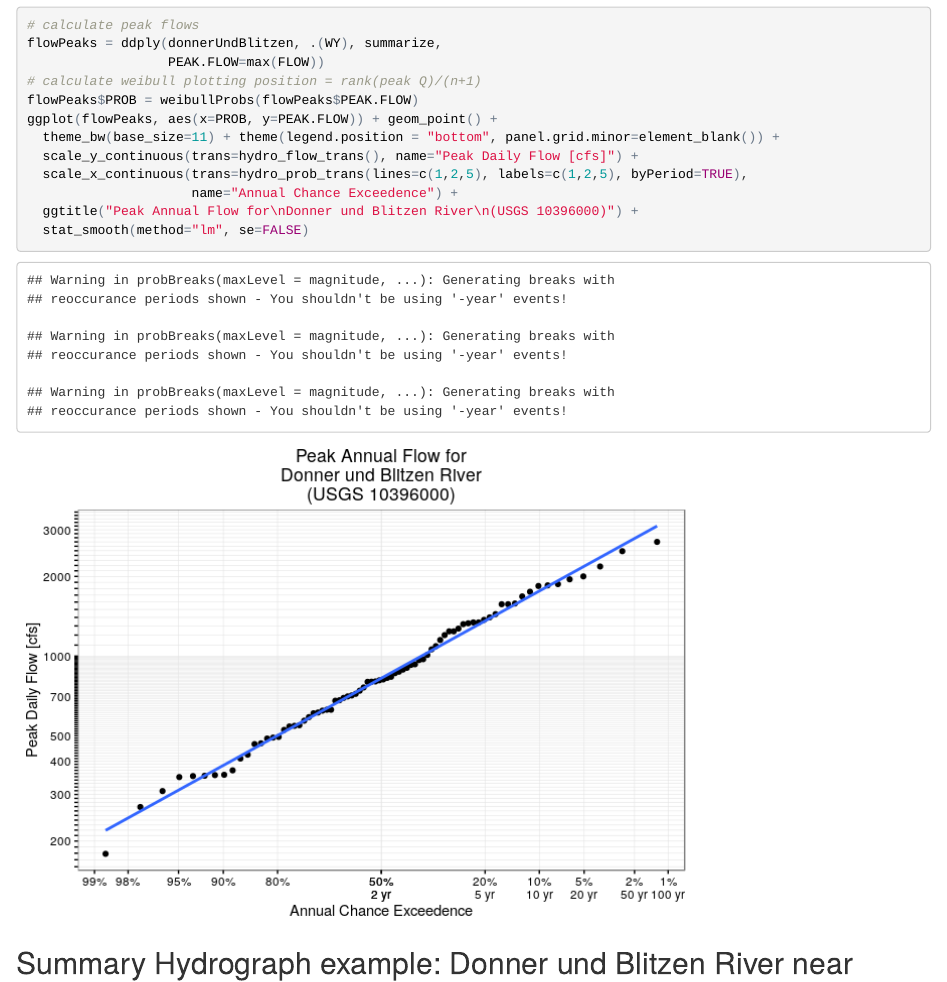
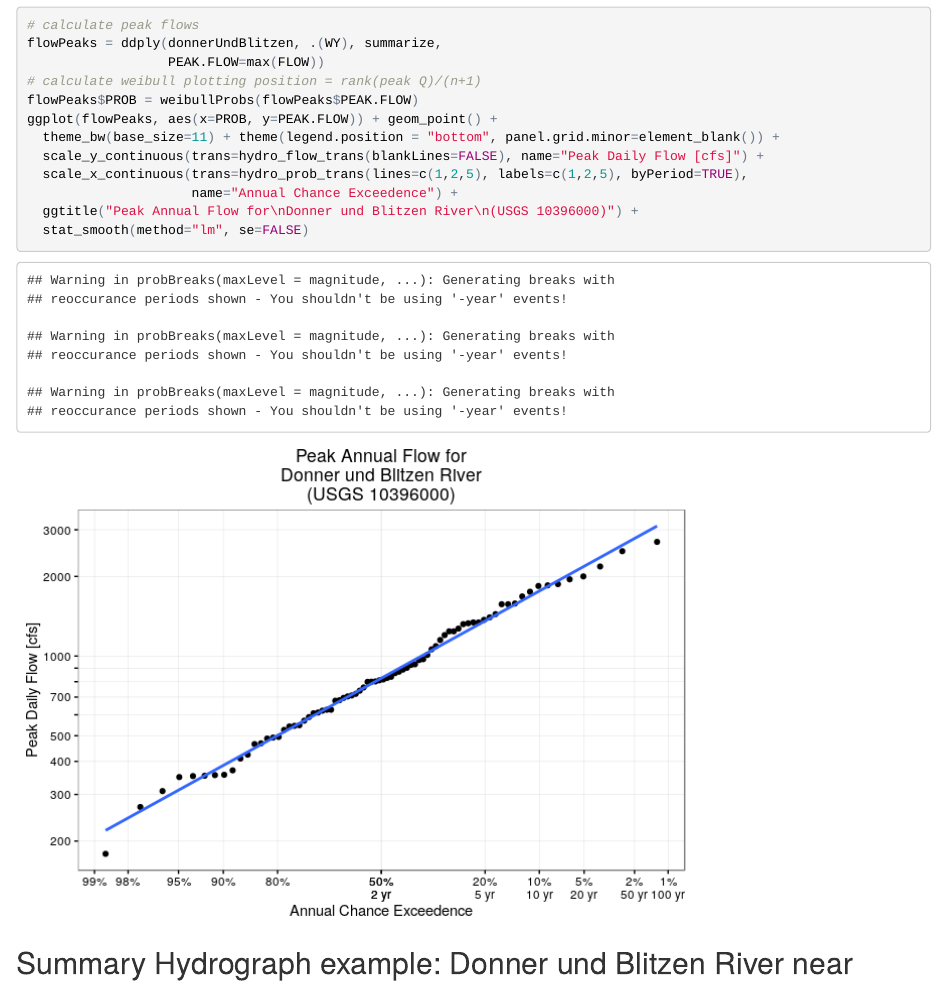
Before and after one commit to eheisman/hydroutils, an R Markdown document (examples/hydroutil_examples.Rmd): the page in a window 1100 px wide, from 2110 px down. The pictures show the output file examples/hydroutil_examples.html that the author committed with the source, opened offline.

Commit message:
Updated documentation and example.

```diff
--- a/examples/hydroutil_examples.Rmd
+++ b/examples/hydroutil_examples.Rmd
@@ -54,7 +54,7 @@ flowPeaks = ddply(donnerUndBlitzen, .(WY), summarize,
 flowPeaks$PROB = weibullProbs(flowPeaks$PEAK.FLOW)
 ggplot(flowPeaks, aes(x=PROB, y=PEAK.FLOW)) + geom_point() +
   theme_bw(base_size=11) + theme(legend.position = "bottom", panel.grid.minor=element_blank()) +
-  scale_y_continuous(trans=hydro_flow_trans(), name="Peak Daily Flow [cfs]") +
+  scale_y_continuous(trans=hydro_flow_trans(blankLines=FALSE), name="Peak Daily Flow [cfs]") +
   scale_x_continuous(trans=hydro_prob_trans(lines=c(1,2,5), labels=c(1,2,5), byPeriod=TRUE),
                      name="Annual Chance Exceedence") +
   ggtitle("Peak Annual Flow for\nDonner und Blitzen River\n(USGS 10396000)") +
```
Also changed, not shown: R/hydroplots.R (+2 -1 lines), README.md, examples/hydroutil_examples.html, examples/hydroutil_examples.md, examples/hydroutil_examples_files/figure-html/flow-frequency-curve-1.png, 2 other files.
